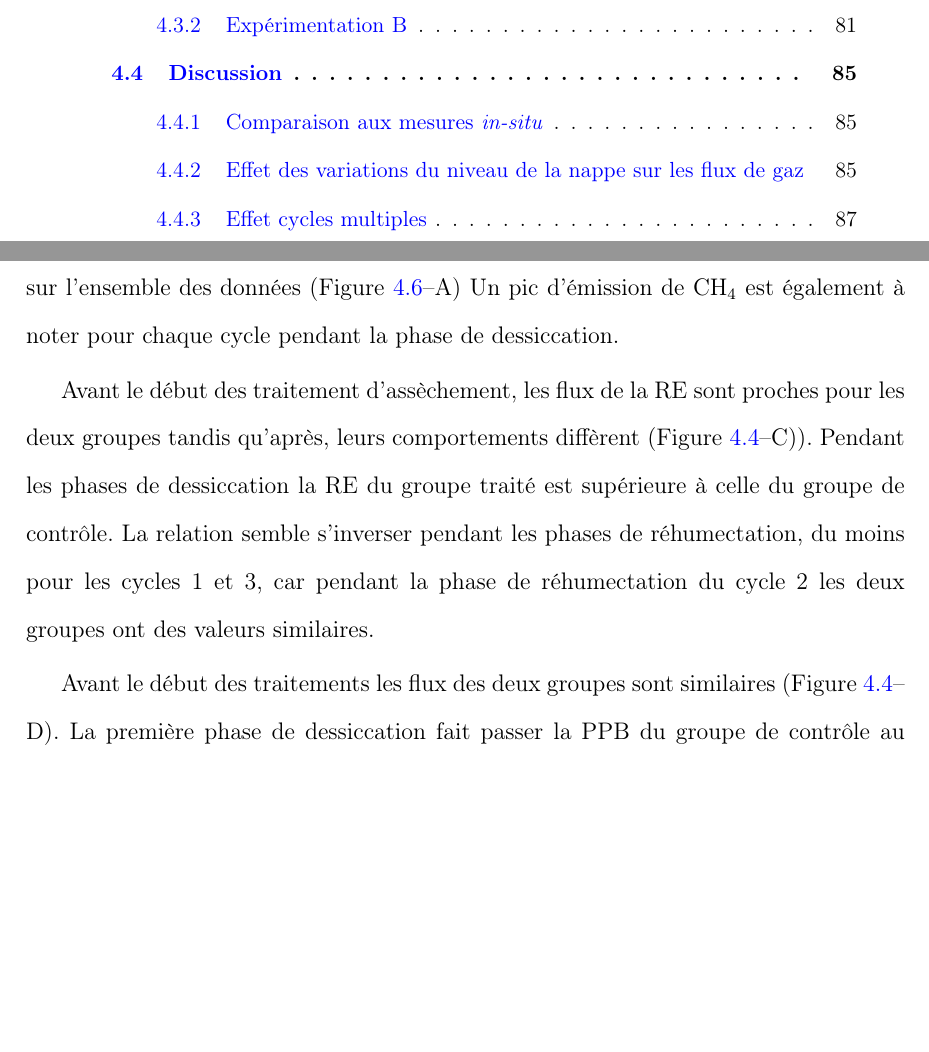
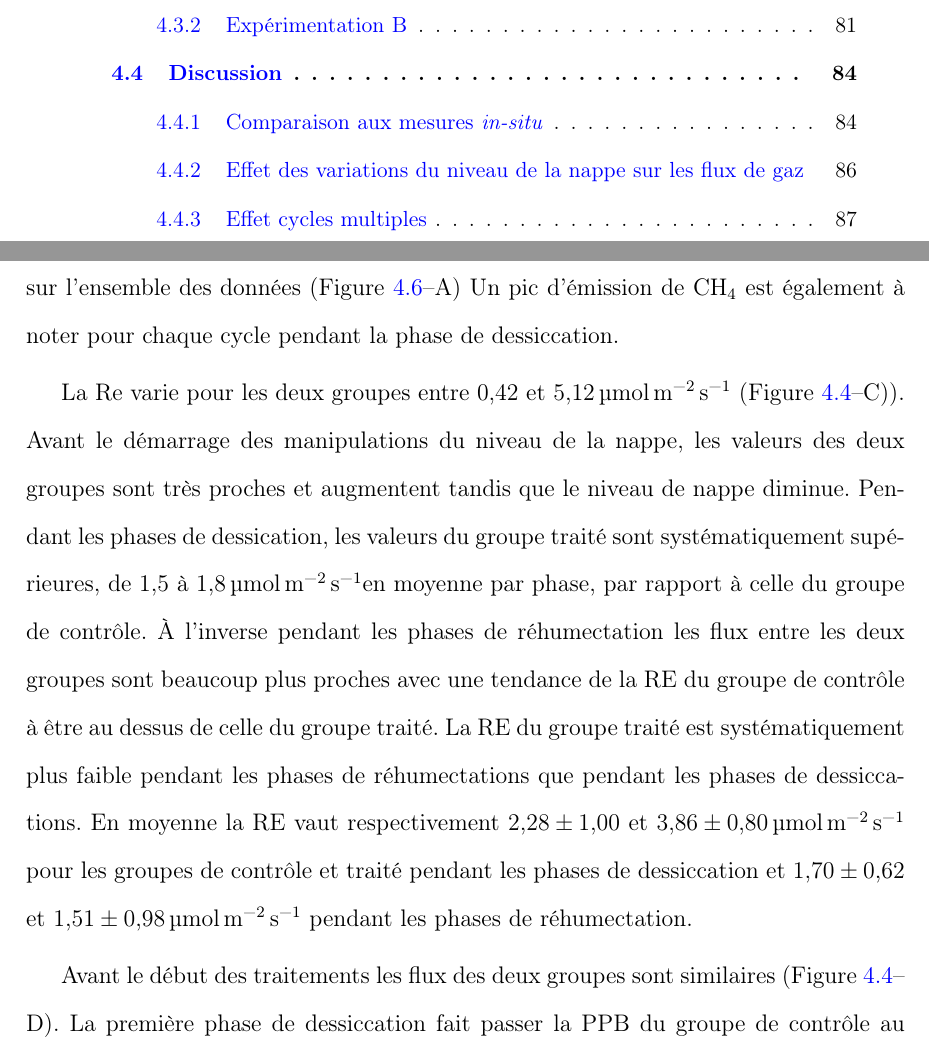
Before and after one commit to dangelob/manuscript, a LaTeX thesis (phdthesis.tex, which reads content/chapitre4.tex): two parts of pages 85 and 95 of 118, joined at a grey line, cut so that both start at the same text, the shorter picture padded with empty space. Compiled offline with pdfLaTeX.

Commit message:
rwk result expB

```diff
--- a/content/chapitre4.tex
+++ b/content/chapitre4.tex
@@ -173,9 +173,15 @@ Concernant les cycles de dessiccation/réhumectation, il est difficile de dégag
 Cette relation, mise en exergue pas un nombre de points très faible, n’apparaît cependant pas sur l'ensemble des données (Figure~\ref{fig:test2}--A)
 Un pic d'émission de \chh est également à noter pour chaque cycle pendant la phase de dessiccation.
 
-Avant le début des traitement d'assèchement, les flux de la RE sont proches pour les deux groupes tandis qu'après, leurs comportements diffèrent (Figure~\ref{fig:HMty}--C)).
-Pendant les phases de dessiccation la RE du groupe traité est supérieure à celle du groupe de contrôle.
-La relation semble s'inverser pendant les phases de réhumectation, du moins pour les cycles 1 et 3, car pendant la phase de réhumectation du cycle 2 les deux groupes ont des valeurs similaires.
+La Re varie pour les deux groupes entre \num{0.42} et \SI{5.12}{\uml} (Figure~\ref{fig:HMty}--C)).
+Avant le démarrage des manipulations du niveau de la nappe, les valeurs des deux groupes sont très proches et augmentent tandis que le niveau de nappe diminue.
+Pendant les phases de dessication, les valeurs du groupe traité sont systématiquement supérieures, de \num{1.5} à \SI{1.8}{\uml}en moyenne par phase, par rapport à celle du groupe de contrôle.
+À l'inverse pendant les phases de réhumectation les flux entre les deux groupes sont beaucoup plus proches avec une tendance de la RE du groupe de contrôle à être au dessus de celle du groupe traité.
+La RE du groupe traité est systématiquement plus faible pendant les phases de réhumectations que pendant les phases de dessiccations.
+En moyenne la RE vaut respectivement \num{2.28(100)} et \SI{3.86(080)}{\uml} pour les groupes de contrôle et traité pendant les phases de dessiccation et \num{1.70(062)} et \SI{1.51(098)}{\uml} pendant les phases de réhumectation.
+%Avant le début des traitement d'assèchement, les flux de la RE sont proches pour les deux groupes tandis qu'après, leurs comportements diffèrent (Figure~\ref{fig:HMty}--C)).
+%Pendant les phases de dessiccation la RE du groupe traité est supérieure à celle du groupe de contrôle.
+%La relation semble s'inverser pendant les phases de réhumectation, du moins pour les cycles 1 et 3, car pendant la phase de réhumectation du cycle 2 les deux groupes ont des valeurs similaires.
 
 Avant le début des traitements les flux des deux groupes sont similaires (Figure~\ref{fig:HMty}--D).
 La première phase de dessiccation fait passer la PPB du groupe de contrôle au dessus du groupe traité.
```
